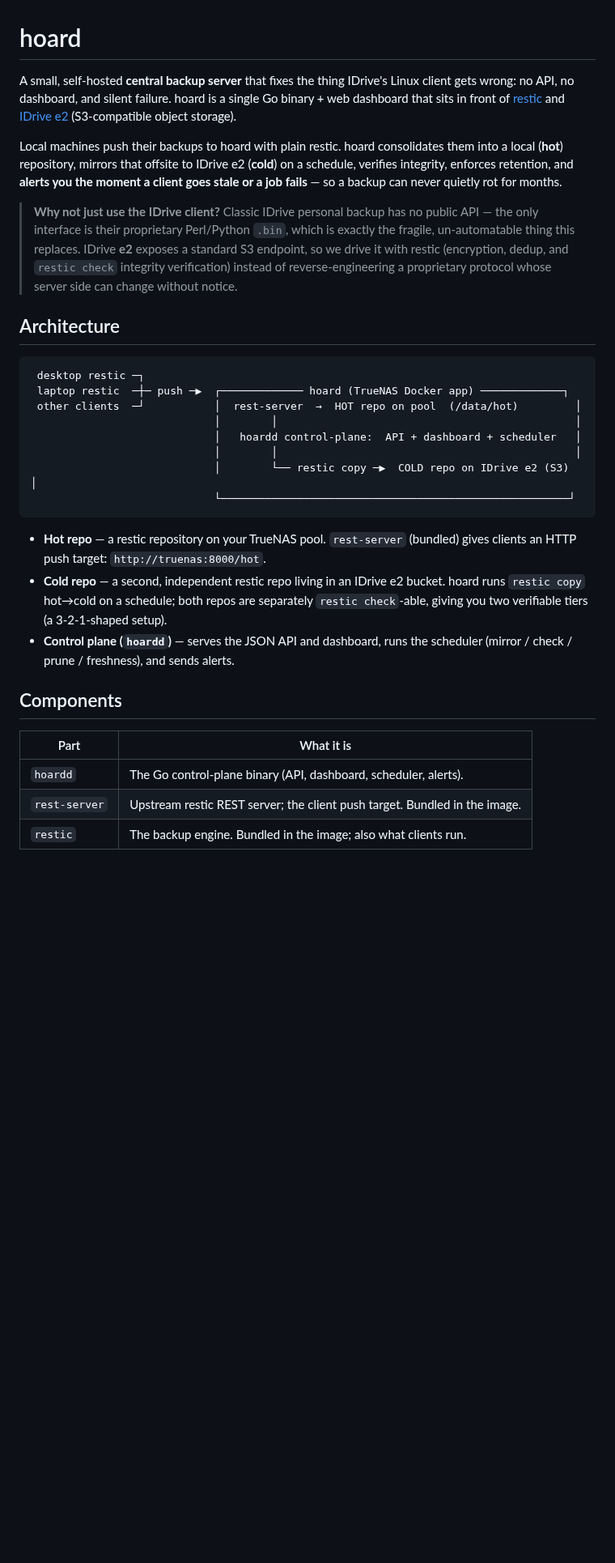
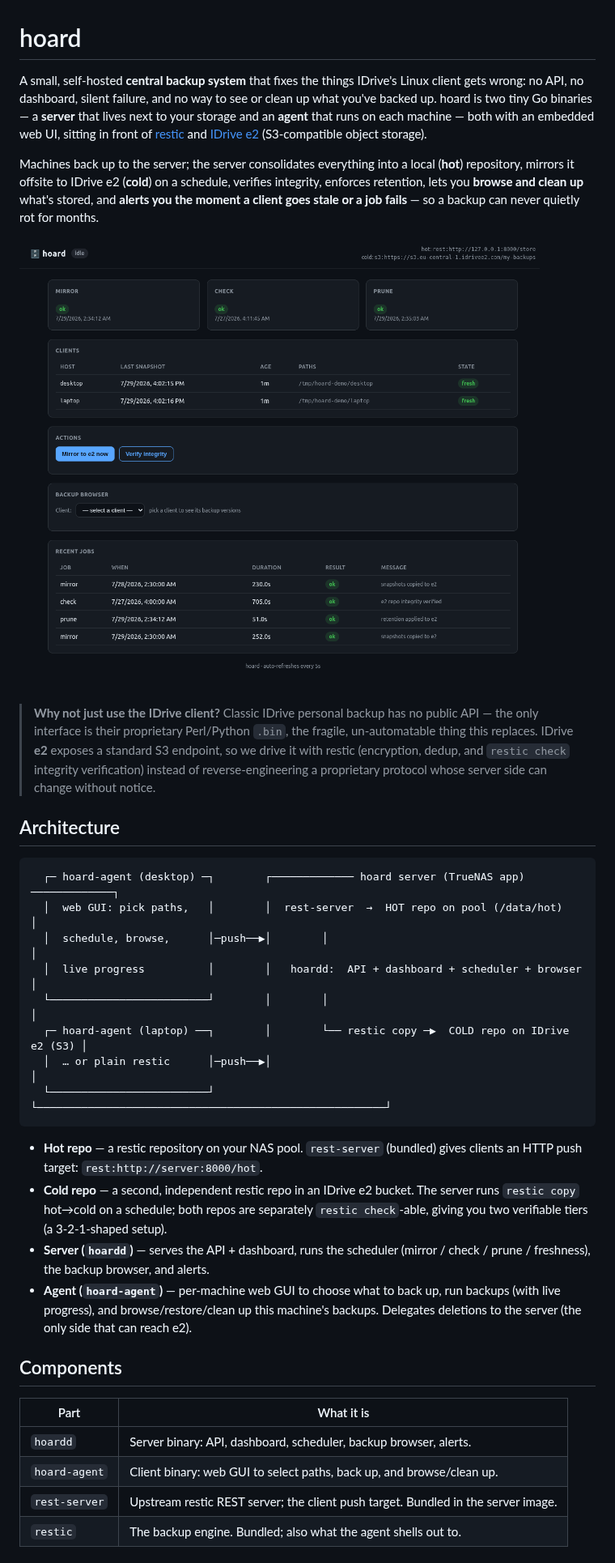
Before and after one commit to nauski/hoard, a Markdown page: README.md, the part around one of its changes. Shown at 81% size. Drawn GitHub-style; pictures changed too: docs/images/hoard-server-dashboard.png (added); blank space fills up the shorter version.

````diff
--- a/README.md
+++ b/README.md
@@ -1,48 +1,57 @@
 # hoard
 
-A small, self-hosted **central backup server** that fixes the thing IDrive's
-Linux client gets wrong: no API, no dashboard, and silent failure. hoard is a
-single Go binary + web dashboard that sits in front of [restic](https://restic.net)
-and [IDrive e2](https://www.idrive.com/e2/) (S3-compatible object storage).
+A small, self-hosted **central backup system** that fixes the things IDrive's
+Linux client gets wrong: no API, no dashboard, silent failure, and no way to see
+or clean up what you've backed up. hoard is two tiny Go binaries — a **server**
+that lives next to your storage and an **agent** that runs on each machine — both
+with an embedded web UI, sitting in front of [restic](https://restic.net) and
+[IDrive e2](https://www.idrive.com/e2/) (S3-compatible object storage).
 
-Local machines push their backups to hoard with plain restic. hoard consolidates
-them into a local (**hot**) repository, mirrors that offsite to IDrive e2 (**cold**)
-on a schedule, verifies integrity, enforces retention, and **alerts you the moment
-a client goes stale or a job fails** — so a backup can never quietly rot for months.
+Machines back up to the server; the server consolidates everything into a local
+(**hot**) repository, mirrors it offsite to IDrive e2 (**cold**) on a schedule,
+verifies integrity, enforces retention, lets you **browse and clean up** what's
+stored, and **alerts you the moment a client goes stale or a job fails** — so a
+backup can never quietly rot for months.
+
+![Server dashboard](docs/images/hoard-server-dashboard.png)
 
 > **Why not just use the IDrive client?** Classic IDrive personal backup has no
-> public API — the only interface is their proprietary Perl/Python `.bin`, which
-> is exactly the fragile, un-automatable thing this replaces. IDrive **e2** exposes
-> a standard S3 endpoint, so we drive it with restic (encryption, dedup, and
-> `restic check` integrity verification) instead of reverse-engineering a
-> proprietary protocol whose server side can change without notice.
+> public API — the only interface is their proprietary Perl/Python `.bin`, the
+> fragile, un-automatable thing this replaces. IDrive **e2** exposes a standard
+> S3 endpoint, so we drive it with restic (encryption, dedup, and `restic check`
+> integrity verification) instead of reverse-engineering a proprietary protocol
+> whose server side can change without notice.
 
 ## Architecture
 
 ```
- desktop restic ─┐
- laptop restic  ─┼─ push ─▶  ┌───────────── hoard (TrueNAS Docker app) ─────────────┐
- other clients  ─┘           │  rest-server  →  HOT repo on pool  (/data/hot)         │
-                             │        │                                               │
-                             │   hoardd control-plane:  API + dashboard + scheduler   │
-                             │        │                                               │
-                             │        └── restic copy ─▶  COLD repo on IDrive e2 (S3)  │
-                             └───────────────────────────────────────────────────────┘
+  ┌─ hoard-agent (desktop) ─┐        ┌───────────── hoard server (TrueNAS app) ─────────────┐
+  │  web GUI: pick paths,   │        │  rest-server  →  HOT repo on pool (/data/hot)         │
+  │  schedule, browse,      │─push──▶│        │                                              │
+  │  live progress          │        │   hoardd:  API + dashboard + scheduler + browser      │
+  └─────────────────────────┘        │        │                                              │
+  ┌─ hoard-agent (laptop) ──┐        │        └── restic copy ─▶  COLD repo on IDrive e2 (S3) │
+  │  … or plain restic      │─push──▶│                                                       │
+  └─────────────────────────┘        └───────────────────────────────────────────────────────┘
 ```
 
-- **Hot repo** — a restic repository on your TrueNAS pool. `rest-server` (bundled)
-  gives clients an HTTP push target: `http://truenas:8000/hot`.
-- **Cold repo** — a second, independent restic repo living in an IDrive e2 bucket.
-  hoard runs `restic copy` hot→cold on a schedule; both repos are separately
+- **Hot repo** — a restic repository on your NAS pool. `rest-server` (bundled)
+  gives clients an HTTP push target: `rest:http://server:8000/hot`.
+- **Cold repo** — a second, independent restic repo in an IDrive e2 bucket. The
+  server runs `restic copy` hot→cold on a schedule; both repos are separately
   `restic check`-able, giving you two verifiable tiers (a 3-2-1-shaped setup).
-- **Control plane (`hoardd`)** — serves the JSON API and dashboard, runs the
-  scheduler (mirror / check / prune / freshness), and sends alerts.
+- **Server (`hoardd`)** — serves the API + dashboard, runs the scheduler
+  (mirror / check / prune / freshness), the backup browser, and alerts.
+- **Agent (`hoard-agent`)** — per-machine web GUI to choose what to back up, run
+  backups (with live progress), and browse/restore/clean up this machine's
+  backups. Delegates deletions to the server (the only side that can reach e2).
 
 ## Components
 
 | Part | What it is |
 |------|------------|
-| `hoardd` | The Go control-plane binary (API, dashboard, scheduler, alerts). |
-| `rest-server` | Upstream restic REST server; the client push target. Bundled in the image. |
-| `restic` | The backup engine. Bundled in the image; also what clients run. |
+| `hoardd` | Server binary: API, dashboard, scheduler, backup browser, alerts. |
+| `hoard-agent` | Client binary: web GUI to select paths, back up, and browse/clean up. |
+| `rest-server` | Upstream restic REST server; the client push target. Bundled in the server image. |
+| `restic` | The backup engine. Bundled; also what the agent shells out to. |
 
````
Also changed, not shown: other parts of README.md (+116 -31 lines), docs/images/hoard-agent-dashboard.png (added), docs/images/hoard-delete-modal.png (added), docs/images/hoard-server-browser.png (added).
